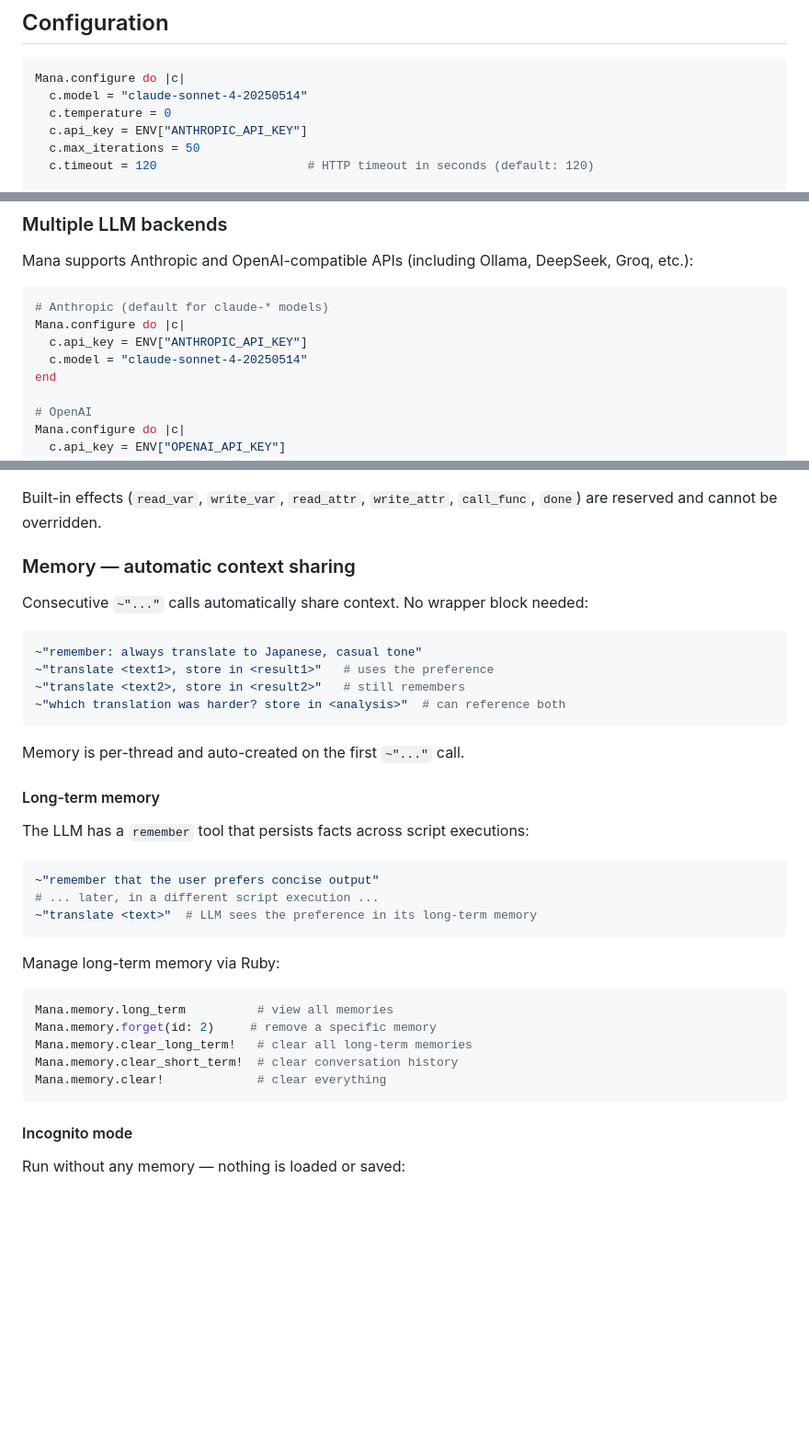
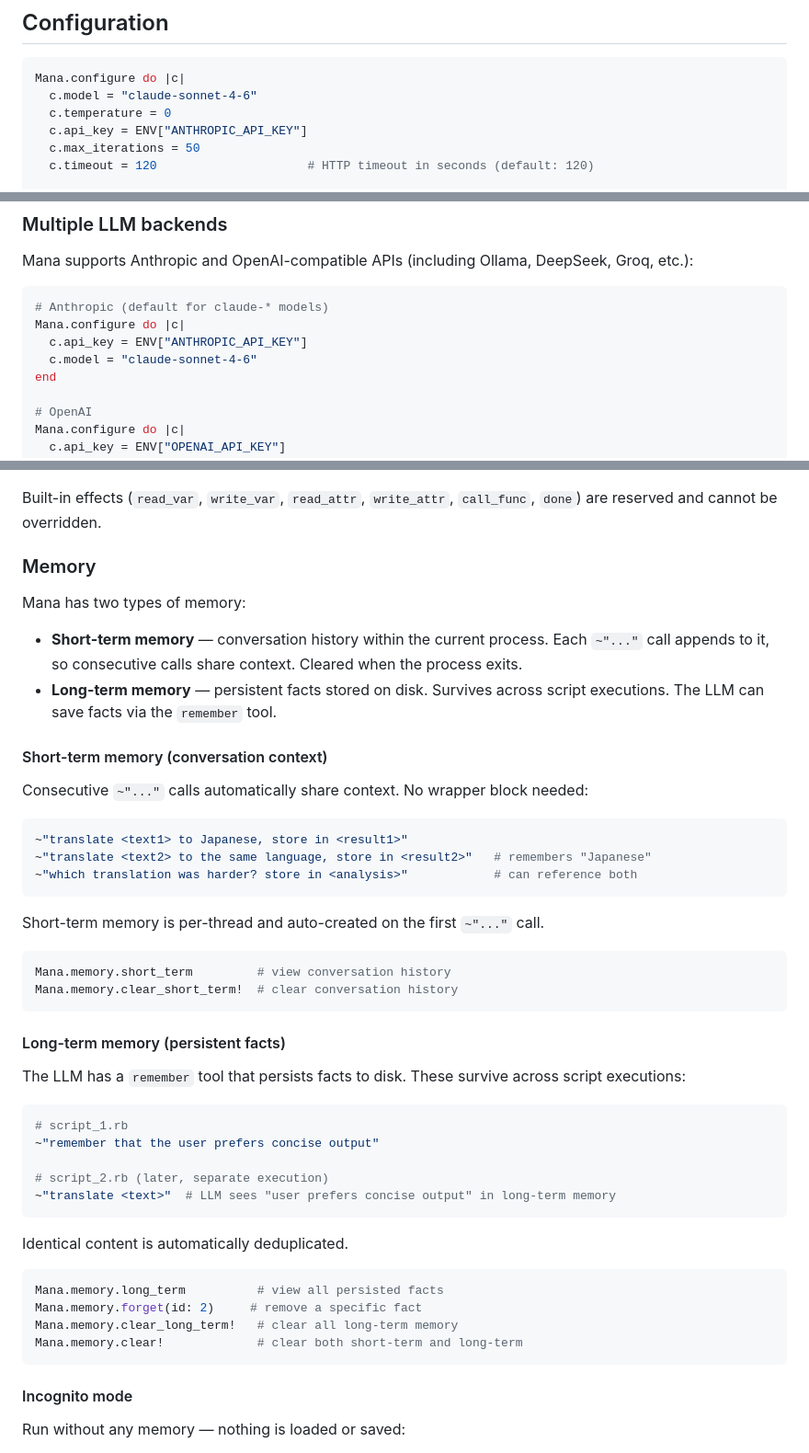
Before and after one commit to carlnoah6/ruby-mana, a Markdown page: README.md, 3 parts joined by grey strips. Shown at 92% size. Rendered like a GitHub page; blank space fills up the shorter version.

Commit message:
docs: clarify short-term vs long-term memory in README
- Separate Memory section into two clear subsections
- Short-term: conversation context within process, with API docs
- Long-term: persistent facts on disk, with dedup note
- Remove confusing mix of remember/long-term in first paragraph
- Update model names to claude-sonnet-4-6

Co-Authored-By: Claude Opus 4.6 (1M context) <noreply@anthropic.com>

````diff
--- a/README.md
+++ b/README.md
@@ -137,7 +137,7 @@ end
 
 ```ruby
 Mana.configure do |c|
-  c.model = "claude-sonnet-4-20250514"
+  c.model = "claude-sonnet-4-6"
   c.temperature = 0
   c.api_key = ENV["ANTHROPIC_API_KEY"]
   c.max_iterations = 50
@@ -161,7 +161,7 @@ Mana supports Anthropic and OpenAI-compatible APIs (including Ollama, DeepSeek,
 # Anthropic (default for claude-* models)
 Mana.configure do |c|
   c.api_key = ENV["ANTHROPIC_API_KEY"]
-  c.model = "claude-sonnet-4-20250514"
+  c.model = "claude-sonnet-4-6"
 end
 
 # OpenAI
@@ -216,37 +216,49 @@ Mana.define_effect :search_web,
 
 Built-in effects (`read_var`, `write_var`, `read_attr`, `write_attr`, `call_func`, `done`) are reserved and cannot be overridden.
 
-### Memory — automatic context sharing
+### Memory
+
+Mana has two types of memory:
+
+- **Short-term memory** — conversation history within the current process. Each `~"..."` call appends to it, so consecutive calls share context. Cleared when the process exits.
+- **Long-term memory** — persistent facts stored on disk. Survives across script executions. The LLM can save facts via the `remember` tool.
+
+#### Short-term memory (conversation context)
 
 Consecutive `~"..."` calls automatically share context. No wrapper block needed:
 
 ```ruby
-~"remember: always translate to Japanese, casual tone"
-~"translate <text1>, store in <result1>"   # uses the preference
-~"translate <text2>, store in <result2>"   # still remembers
-~"which translation was harder? store in <analysis>"  # can reference both
+~"translate <text1> to Japanese, store in <result1>"
+~"translate <text2> to the same language, store in <result2>"   # remembers "Japanese"
+~"which translation was harder? store in <analysis>"            # can reference both
 ```
 
-Memory is per-thread and auto-created on the first `~"..."` call.
-
-#### Long-term memory
-
-The LLM has a `remember` tool that persists facts across script executions:
+Short-term memory is per-thread and auto-created on the first `~"..."` call.
 
 ```ruby
-~"remember that the user prefers concise output"
-# ... later, in a different script execution ...
-~"translate <text>"  # LLM sees the preference in its long-term memory
+Mana.memory.short_term         # view conversation history
+Mana.memory.clear_short_term!  # clear conversation history
 ```
 
-Manage long-term memory via Ruby:
+#### Long-term memory (persistent facts)
+
+The LLM has a `remember` tool that persists facts to disk. These survive across script executions:
 
 ```ruby
-Mana.memory.long_term          # view all memories
-Mana.memory.forget(id: 2)     # remove a specific memory
-Mana.memory.clear_long_term!   # clear all long-term memories
-Mana.memory.clear_short_term!  # clear conversation history
-Mana.memory.clear!             # clear everything
+# script_1.rb
+~"remember that the user prefers concise output"
+
+# script_2.rb (later, separate execution)
+~"translate <text>"  # LLM sees "user prefers concise output" in long-term memory
+```
+
+Identical content is automatically deduplicated.
+
+```ruby
+Mana.memory.long_term          # view all persisted facts
+Mana.memory.forget(id: 2)     # remove a specific fact
+Mana.memory.clear_long_term!   # clear all long-term memory
+Mana.memory.clear!             # clear both short-term and long-term
 ```
 
 #### Incognito mode
````
